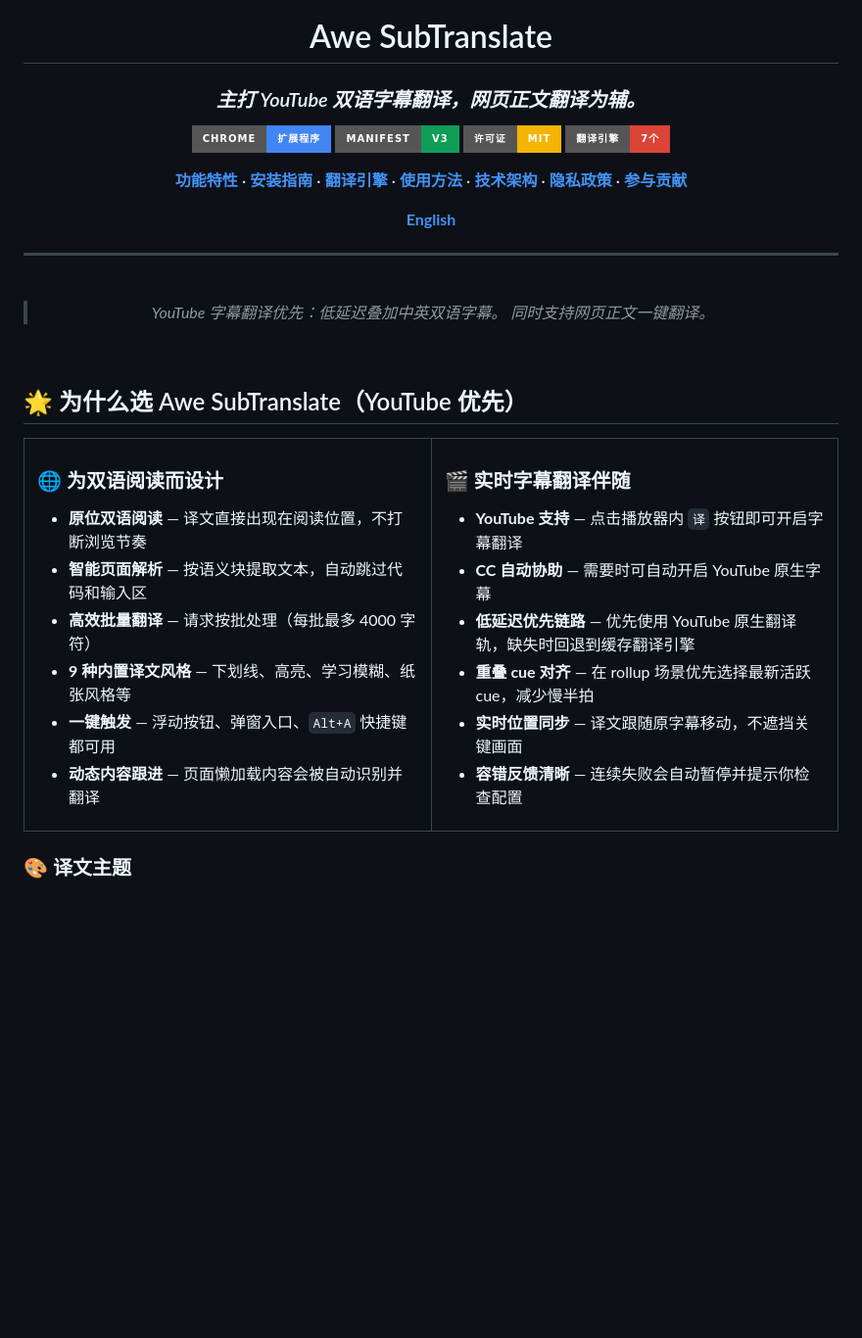
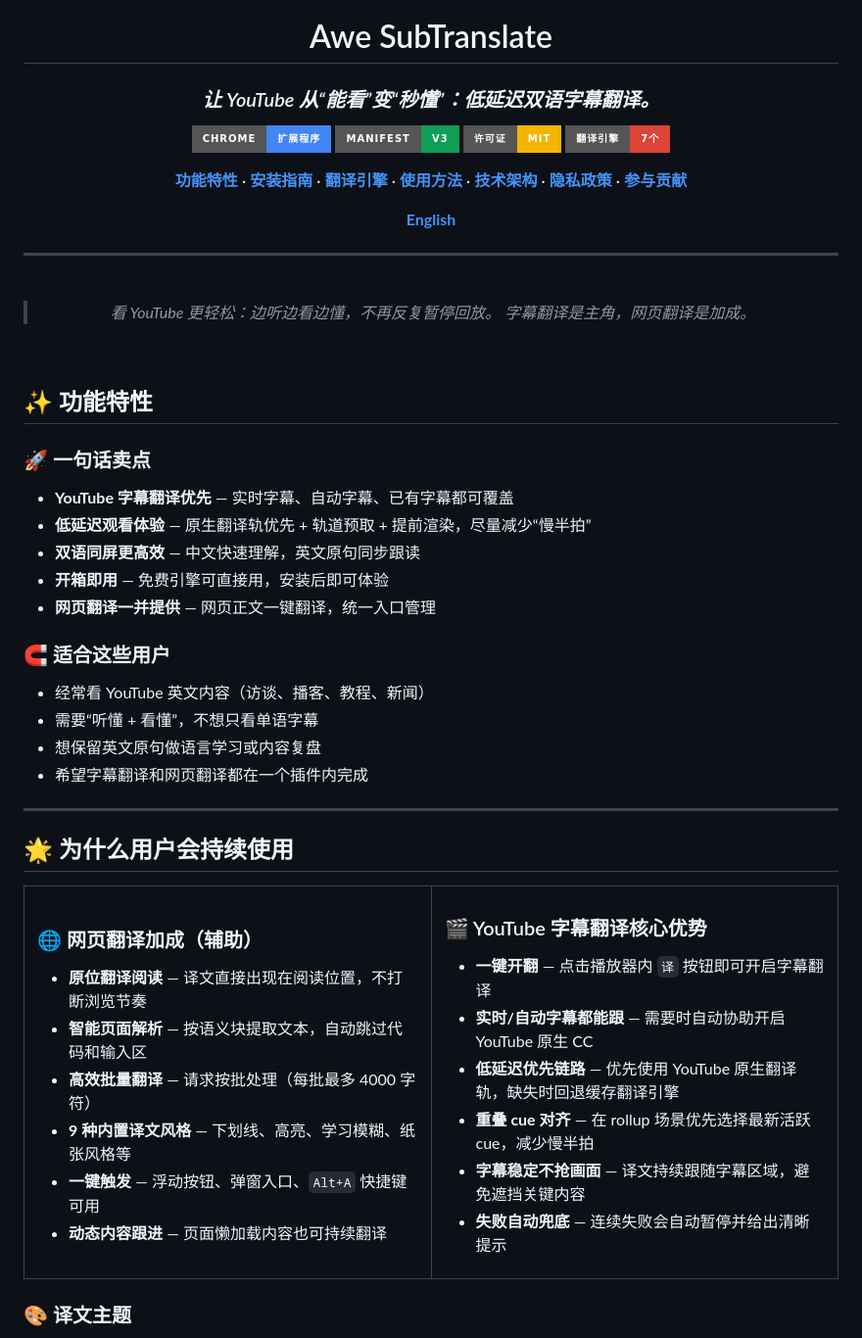
Before and after one commit to cloveric/awe-subtranslate-chrome, a Markdown page: README.md, the part around the change. Shown at 98% size. Rendered like a GitHub page; badges without logos; blank space fills up the shorter version.

Commit message:
docs(readme): make Chinese README more marketing-focused

```diff
--- a/README.md
+++ b/README.md
@@ -4,7 +4,7 @@
 
 # Awe SubTranslate
 
-### _主打 YouTube 双语字幕翻译，网页正文翻译为辅。_
+### _让 YouTube 从“能看”变“秒懂”：低延迟双语字幕翻译。_
 
 [![Chrome](https://img.shields.io/badge/Chrome-扩展程序-4285F4?style=for-the-badge&logo=googlechrome&logoColor=white)](https://github.com/cloveric/awe-subtranslate-chrome)
 [![Manifest V3](https://img.shields.io/badge/Manifest-V3-0F9D58?style=for-the-badge&logo=google&logoColor=white)](https://developer.chrome.com/docs/extensions/mv3/)
@@ -19,39 +19,58 @@
 
 <br/>
 
-> _YouTube 字幕翻译优先：低延迟叠加中英双语字幕。_
-> _同时支持网页正文一键翻译。_
+> _看 YouTube 更轻松：边听边看边懂，不再反复暂停回放。_
+> _字幕翻译是主角，网页翻译是加成。_
 
 <br/>
 
 </div>
 
-## 🌟 为什么选 Awe SubTranslate（YouTube 优先）
+## ✨ 功能特性
+
+### 🚀 一句话卖点
+
+- **YouTube 字幕翻译优先** — 实时字幕、自动字幕、已有字幕都可覆盖
+- **低延迟观看体验** — 原生翻译轨优先 + 轨道预取 + 提前渲染，尽量减少“慢半拍”
+- **双语同屏更高效** — 中文快速理解，英文原句同步跟读
+- **开箱即用** — 免费引擎可直接用，安装后即可体验
+- **网页翻译一并提供** — 网页正文一键翻译，统一入口管理
+
+### 🧲 适合这些用户
+
+- 经常看 YouTube 英文内容（访谈、播客、教程、新闻）
+- 需要“听懂 + 看懂”，不想只看单语字幕
+- 想保留英文原句做语言学习或内容复盘
+- 希望字幕翻译和网页翻译都在一个插件内完成
+
+---
+
+## 🌟 为什么用户会持续使用
 
 <table>
 <tr>
 <td width="50%">
 
-### 🌐 为双语阅读而设计
+### 🌐 网页翻译加成（辅助）
 
-- **原位双语阅读** — 译文直接出现在阅读位置，不打断浏览节奏
+- **原位翻译阅读** — 译文直接出现在阅读位置，不打断浏览节奏
 - **智能页面解析** — 按语义块提取文本，自动跳过代码和输入区
 - **高效批量翻译** — 请求按批处理（每批最多 4000 字符）
 - **9 种内置译文风格** — 下划线、高亮、学习模糊、纸张风格等
-- **一键触发** — 浮动按钮、弹窗入口、`Alt+A` 快捷键都可用
-- **动态内容跟进** — 页面懒加载内容会被自动识别并翻译
+- **一键触发** — 浮动按钮、弹窗入口、`Alt+A` 快捷键可用
+- **动态内容跟进** — 页面懒加载内容也可持续翻译
 
 </td>
 <td width="50%">
 
-### 🎬 实时字幕翻译伴随
+### 🎬 YouTube 字幕翻译核心优势
 
-- **YouTube 支持** — 点击播放器内 `译` 按钮即可开启字幕翻译
-- **CC 自动协助** — 需要时可自动开启 YouTube 原生字幕
-- **低延迟优先链路** — 优先使用 YouTube 原生翻译轨，缺失时回退到缓存翻译引擎
+- **一键开翻** — 点击播放器内 `译` 按钮即可开启字幕翻译
+- **实时/自动字幕都能跟** — 需要时自动协助开启 YouTube 原生 CC
+- **低延迟优先链路** — 优先使用 YouTube 原生翻译轨，缺失时回退缓存翻译引擎
 - **重叠 cue 对齐** — 在 rollup 场景优先选择最新活跃 cue，减少慢半拍
-- **实时位置同步** — 译文跟随原字幕移动，不遮挡关键画面
-- **容错反馈清晰** — 连续失败会自动暂停并提示你检查配置
+- **字幕稳定不抢画面** — 译文持续跟随字幕区域，避免遮挡关键内容
+- **失败自动兜底** — 连续失败会自动暂停并给出清晰提示
 
 </td>
 </tr>
```
Also changed, not shown: README.zh-CN.md (+33 -14 lines).
